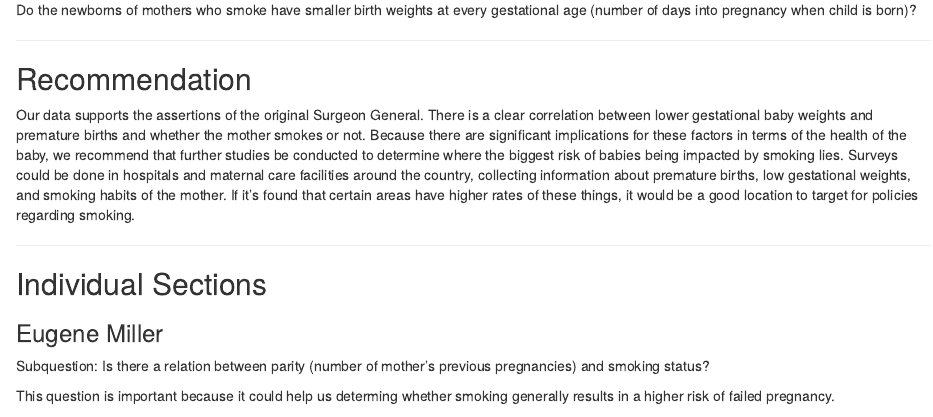
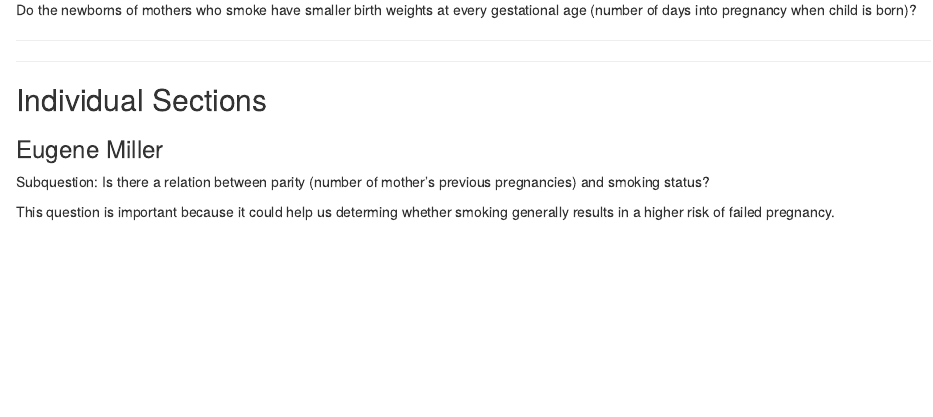
Before and after one commit to eugenemiller112/lab14, an R Markdown document (Lab14_AllStars.Rmd): the page in a window 1100 px wide, from 2350 px down. Rendered offline with R 4.5, knitr and Pandoc, with nearby package versions; some code elsewhere in the file could not run offline.

Commit message:
got rid of more old lab stuff

```diff
--- a/Lab14_AllStars.Rmd
+++ b/Lab14_AllStars.Rmd
@@ -113,9 +113,6 @@ Do the newborns of mothers who smoke have smaller birth weights at every gestati
 
 ---
 
-## Recommendation
-
-Our data supports the assertions of the original Surgeon General. There is a clear correlation between lower gestational baby weights and premature births and whether the mother smokes or not. Because there are significant implications for these factors in terms of the health of the baby, we recommend that further studies be conducted to determine where the biggest risk of babies being impacted by smoking lies. Surveys could be done in hospitals and maternal care facilities around the country, collecting information about premature births, low gestational weights, and smoking habits of the mother. If it’s found that certain areas have higher rates of these things, it would be a good location to target for policies regarding smoking.
 
 
 ---
```
Also changed, not shown: Lab14_AllStars.html, Lab14_AllStars_files/figure-html/unnamed-chunk-1-1.png (deleted), Lab14_AllStars_files/figure-html/unnamed-chunk-3-1.png (deleted), Lab14_AllStars_files/figure-html/unnamed-chunk-4-1.png (deleted), Lab14_AllStars_files/figure-html/unnamed-chunk-6-1.png (deleted), Lab14_AllStars_files/figure-html/unnamed-chunk-7-1.png (deleted), Lab14_AllStars_files/figure-html/unnamed-chunk-8-1.png (deleted), Lab14_AllStars_files/figure-html/unnamed-chunk-9-1.png (deleted).
